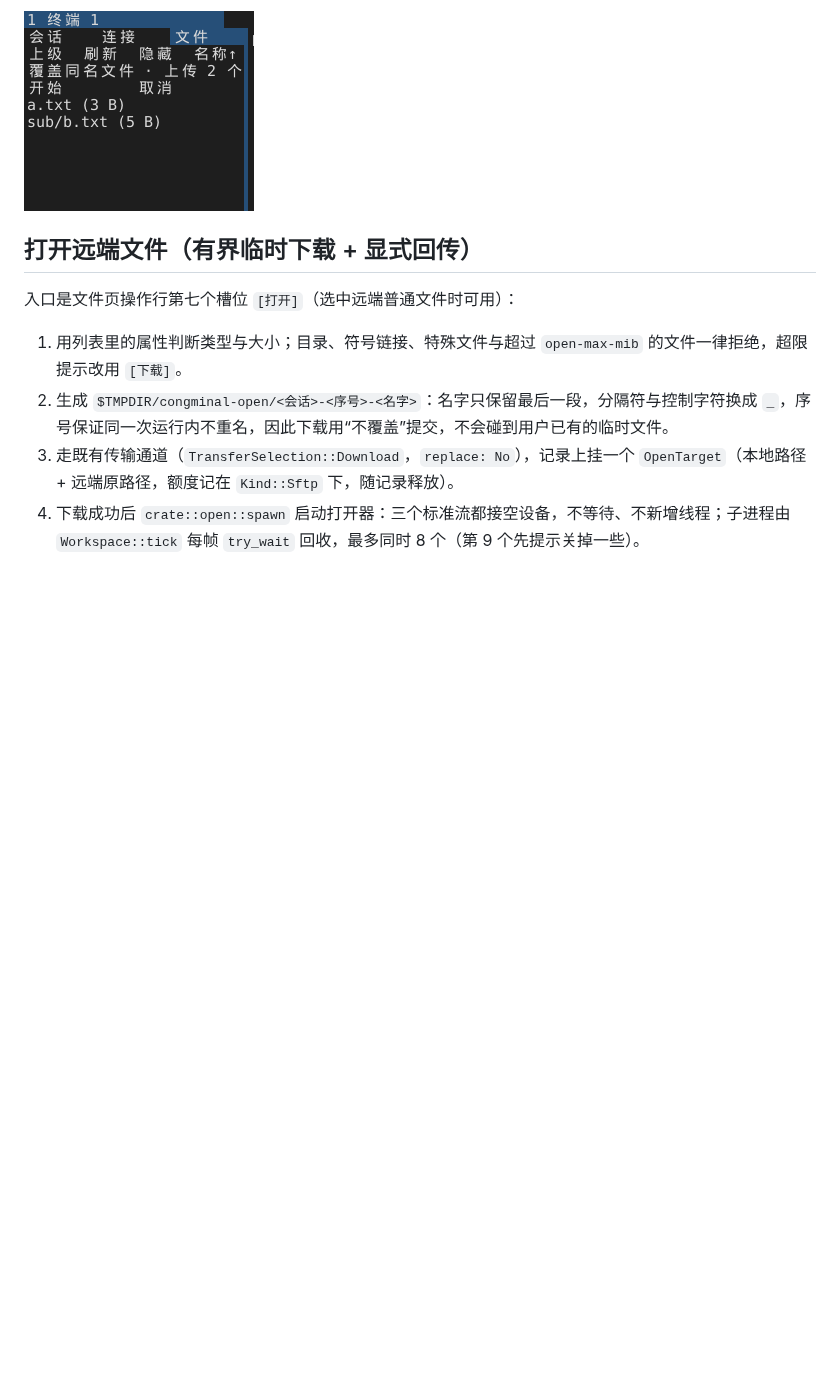
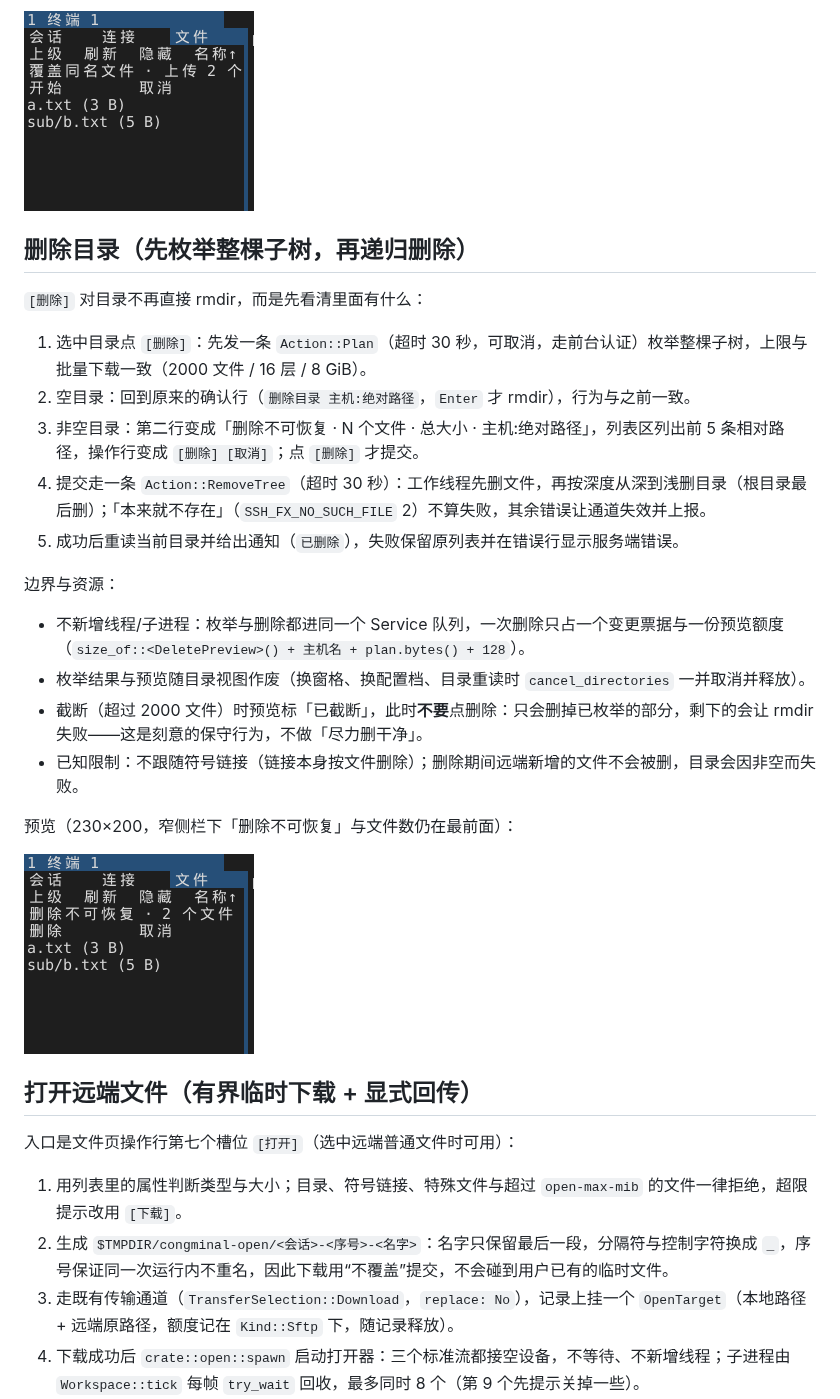
Before and after one commit to YoisakiKnd/congminal, a Markdown page: docs/design-sftp-ops.md, the part around the change. Drawn GitHub-style; pictures changed too: docs/previews/m6-sftp-delete-tree.png (added); blank space fills up the shorter version.

```diff
--- a/docs/design-sftp-ops.md
+++ b/docs/design-sftp-ops.md
@@ -125,6 +125,27 @@
 
 ![批量上传预览](previews/m6-sftp-upload.png)
 
+## 删除目录（先枚举整棵子树，再递归删除）
+
+`[删除]` 对目录不再直接 rmdir，而是先看清里面有什么：
+
+1. 选中目录点 `[删除]`：先发一条 `Action::Plan`（超时 30 秒，可取消，走前台认证）枚举整棵子树，上限与批量下载一致（2000 文件 / 16 层 / 8 GiB）。
+2. 空目录：回到原来的确认行（`删除目录 主机:绝对路径`，`Enter` 才 rmdir），行为与之前一致。
+3. 非空目录：第二行变成「删除不可恢复 · N 个文件 · 总大小 · 主机:绝对路径」，列表区列出前 5 条相对路径，操作行变成 `[删除] [取消]`；点 `[删除]` 才提交。
+4. 提交走一条 `Action::RemoveTree`（超时 30 秒）：工作线程先删文件，再按深度从深到浅删目录（根目录最后删）；「本来就不存在」（`SSH_FX_NO_SUCH_FILE` 2）不算失败，其余错误让通道失效并上报。
+5. 成功后重读当前目录并给出通知（`已删除`），失败保留原列表并在错误行显示服务端错误。
+
+边界与资源：
+
+- 不新增线程/子进程：枚举与删除都进同一个 Service 队列，一次删除只占一个变更票据与一份预览额度（`size_of::<DeletePreview>() + 主机名 + plan.bytes() + 128`）。
+- 枚举结果与预览随目录视图作废（换窗格、换配置档、目录重读时 `cancel_directories` 一并取消并释放）。
+- 截断（超过 2000 文件）时预览标「已截断」，此时**不要**点删除：只会删掉已枚举的部分，剩下的会让 rmdir 失败——这是刻意的保守行为，不做「尽力删干净」。
+- 已知限制：不跟随符号链接（链接本身按文件删除）；删除期间远端新增的文件不会被删，目录会因非空而失败。
+
+预览（230×200，窄侧栏下「删除不可恢复」与文件数仍在最前面）：
+
+![删除目录预览](previews/m6-sftp-delete-tree.png)
+
 ## 打开远端文件（有界临时下载 + 显式回传）
 
 入口是文件页操作行第七个槽位 `[打开]`（选中远端普通文件时可用）：
```
Also changed, not shown: README.md (+1 -1 lines), docs/roadmap.md (+2 -2 lines), 4 other files.
